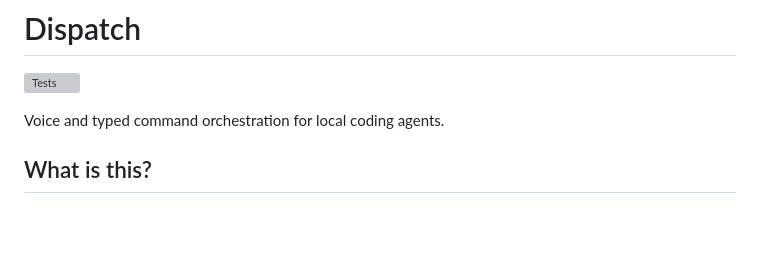
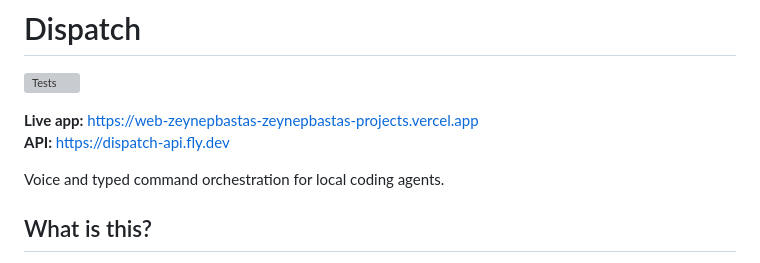
Before and after one commit to mxy680/dispatch, a Markdown page: README.md, the part around the change. GitHub-like rendering; blank space fills up the shorter version; grey boxes are pictures that could not be loaded.

Commit message:
docs: add live deployment URLs to top of README (Vercel + Fly.io)

```diff
--- a/README.md
+++ b/README.md
@@ -1,6 +1,9 @@
 # Dispatch
 
 [![Tests](https://github.com/mxy680/dispatch/actions/workflows/test.yml/badge.svg)](https://github.com/mxy680/dispatch/actions/workflows/test.yml)
+
+**Live app:** https://web-zeynepbastas-zeynepbastas-projects.vercel.app
+**API:** https://dispatch-api.fly.dev
 
 Voice and typed command orchestration for local coding agents.
 
```
